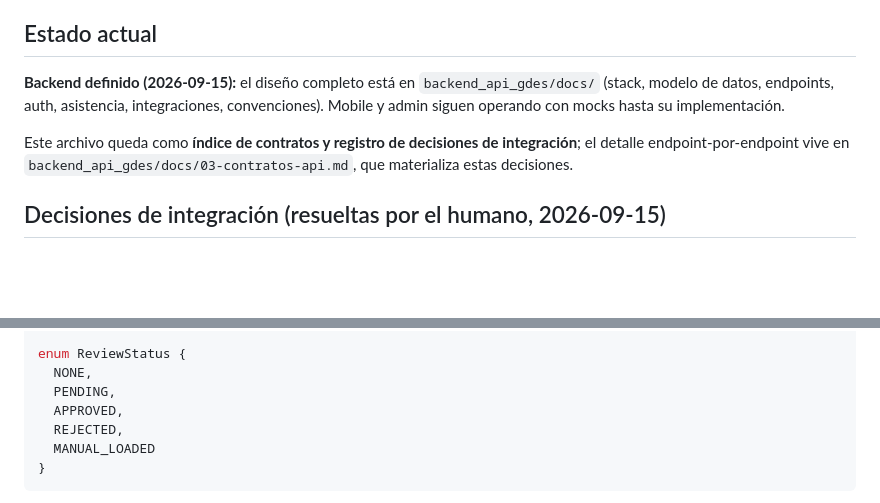
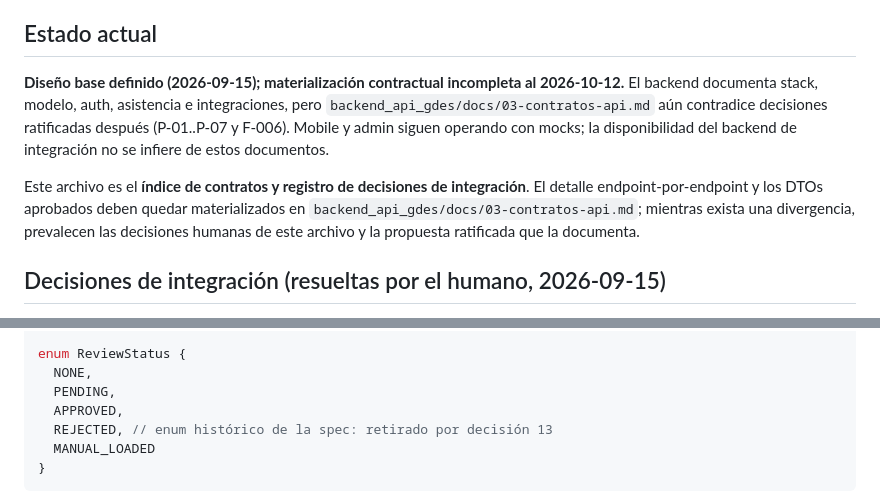
Before and after one commit to IvanContrerasDev/mobile_app_gdes, a Markdown page: docs/arquitectura/contratos-api.md, 2 parts joined by grey strips. GitHub-like rendering; blank space fills up the shorter version.

````diff
--- a/docs/arquitectura/contratos-api.md
+++ b/docs/arquitectura/contratos-api.md
@@ -6,9 +6,9 @@
 
 ## Estado actual
 
-**Backend definido (2026-09-15):** el diseño completo está en `backend_api_gdes/docs/` (stack, modelo de datos, endpoints, auth, asistencia, integraciones, convenciones). Mobile y admin siguen operando con mocks hasta su implementación.
+**Diseño base definido (2026-09-15); materialización contractual incompleta al 2026-10-12.** El backend documenta stack, modelo, auth, asistencia e integraciones, pero `backend_api_gdes/docs/03-contratos-api.md` aún contradice decisiones ratificadas después (P-01..P-07 y F-006). Mobile y admin siguen operando con mocks; la disponibilidad del backend de integración no se infiere de estos documentos.
 
-Este archivo queda como **índice de contratos y registro de decisiones de integración**; el detalle endpoint-por-endpoint vive en `backend_api_gdes/docs/03-contratos-api.md`, que materializa estas decisiones.
+Este archivo es el **índice de contratos y registro de decisiones de integración**. El detalle endpoint-por-endpoint y los DTOs aprobados deben quedar materializados en `backend_api_gdes/docs/03-contratos-api.md`; mientras exista una divergencia, prevalecen las decisiones humanas de este archivo y la propuesta ratificada que la documenta.
 
 ## Decisiones de integración (resueltas por el humano, 2026-09-15)
 
@@ -213,7 +217,7 @@ enum ReviewStatus {
   NONE,
   PENDING,
   APPROVED,
-  REJECTED,
+  REJECTED, // enum histórico de la spec: retirado por decisión 13
   MANUAL_LOADED
 }
 ```
````
Also changed, not shown: other parts of docs/arquitectura/contratos-api.md (+15 -13 lines), .agents/agents/leader.md (+1 -1 lines), 1 other file.
